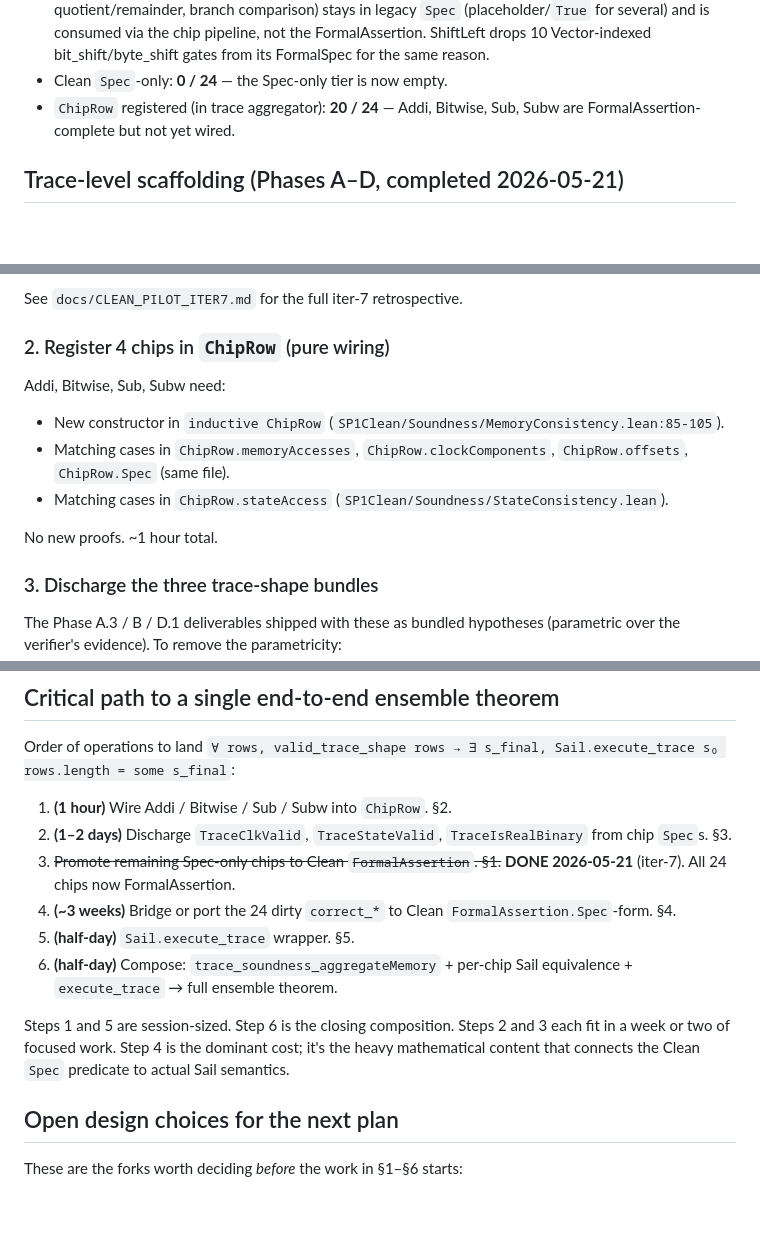
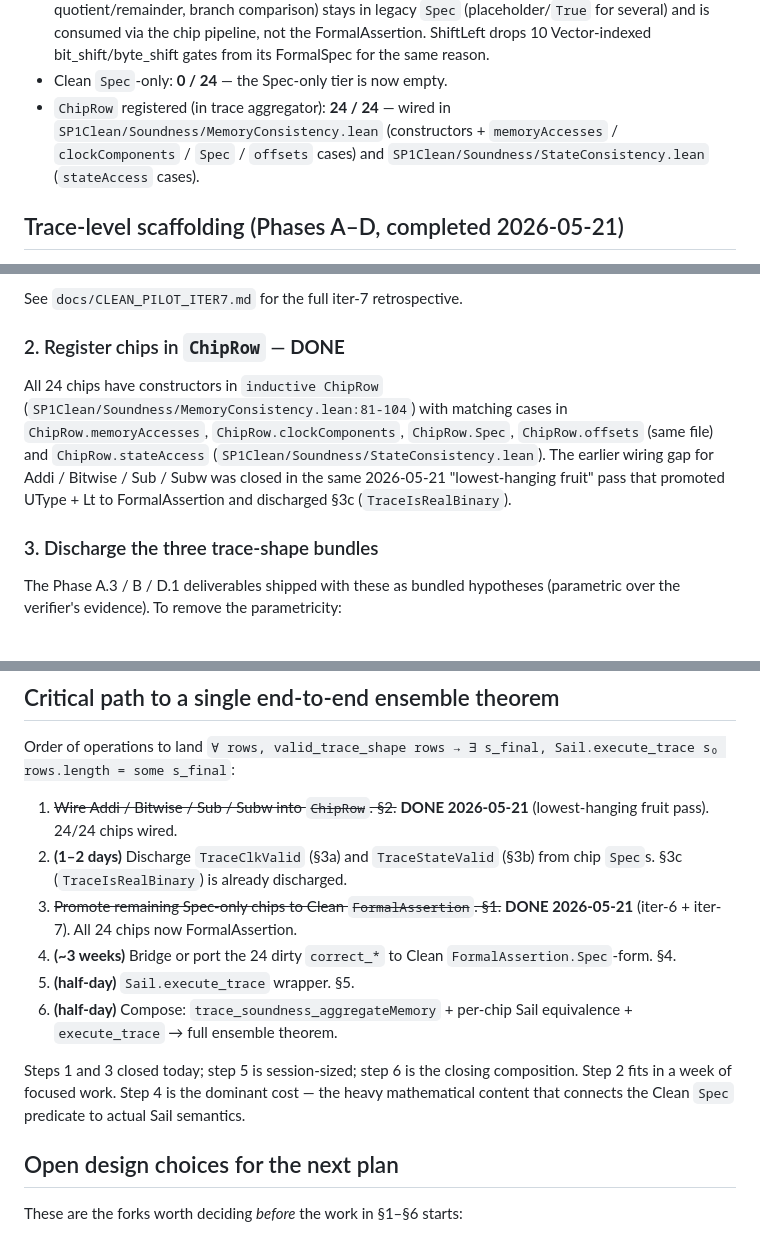
Before and after one commit to succinctlabs/sp1-lean, a Markdown page: docs/TRACE_SOUNDNESS_STATUS.md, 3 parts joined by grey strips. Drawn GitHub-style; blank space fills up the shorter version.

Commit message:
docs: §2 was already closed — correct stale ❌ wiring-gap markers
The §2 ChipRow wiring for Addi/Bitwise/Sub/Subw was already done in
the 2026-05-21 morning lowest-hanging-fruit pass (constructors at
SP1Clean/Soundness/MemoryConsistency.lean:101-104, matching cases in
memoryAccesses / clockComponents / Spec / offsets / stateAccess). The
TRACE_SOUNDNESS_STATUS.md table had stale ❌ markers because the doc
predated that morning's commit; iter-6 and iter-7 doc patches left
column 3 untouched.

- Per-chip table: 4 rows flip ❌ (wiring gap) → ✅.
- Summary: ChipRow registered count 20/24 → 24/24.
- §2 narrative: marked DONE with reference to the morning pass.
- Critical-path step 1: struck through.
- Iter-7 retrospective: corrected its iter-8 follow-up list (dropped
  the stale §2 item).

No code changes. All trace-soundness §2 work is intact on disk and
the SP1Clean.Soundness build remains green.

Co-Authored-By: Claude Opus 4.7 (1M context) <noreply@anthropic.com>

```diff
--- a/docs/TRACE_SOUNDNESS_STATUS.md
+++ b/docs/TRACE_SOUNDNESS_STATUS.md
@@ -77,8 +77,10 @@ grep -nE "^\s+| <Chip> " SP1Clean/Soundness/MemoryConsistency.lean
   pipeline, not the FormalAssertion. ShiftLeft drops 10 Vector-indexed
   bit_shift/byte_shift gates from its FormalSpec for the same reason.
 - Clean `Spec`-only: **0 / 24** — the Spec-only tier is now empty.
-- `ChipRow` registered (in trace aggregator): **20 / 24** — Addi,
-  Bitwise, Sub, Subw are FormalAssertion-complete but not yet wired.
+- `ChipRow` registered (in trace aggregator): **24 / 24** — wired in
+  `SP1Clean/Soundness/MemoryConsistency.lean` (constructors +
+  `memoryAccesses` / `clockComponents` / `Spec` / `offsets` cases) and
+  `SP1Clean/Soundness/StateConsistency.lean` (`stateAccess` cases).
 
 ## Trace-level scaffolding (Phases A–D, completed 2026-05-21)
 
@@ -130,17 +132,16 @@ trace pipeline.
 
 See `docs/CLEAN_PILOT_ITER7.md` for the full iter-7 retrospective.
 
-### 2. Register 4 chips in `ChipRow` (pure wiring)
+### 2. Register chips in `ChipRow` — **DONE**
 
-Addi, Bitwise, Sub, Subw need:
-
-- New constructor in `inductive ChipRow` (`SP1Clean/Soundness/MemoryConsistency.lean:85-105`).
-- Matching cases in `ChipRow.memoryAccesses`, `ChipRow.clockComponents`,
-  `ChipRow.offsets`, `ChipRow.Spec` (same file).
-- Matching cases in `ChipRow.stateAccess`
-  (`SP1Clean/Soundness/StateConsistency.lean`).
-
-No new proofs. ~1 hour total.
+All 24 chips have constructors in `inductive ChipRow`
+(`SP1Clean/Soundness/MemoryConsistency.lean:81-104`) with matching
+cases in `ChipRow.memoryAccesses`, `ChipRow.clockComponents`,
+`ChipRow.Spec`, `ChipRow.offsets` (same file) and `ChipRow.stateAccess`
+(`SP1Clean/Soundness/StateConsistency.lean`). The earlier wiring gap
+for Addi / Bitwise / Sub / Subw was closed in the same 2026-05-21
+"lowest-hanging fruit" pass that promoted UType + Lt to FormalAssertion
+and discharged §3c (`TraceIsRealBinary`).
 
 ### 3. Discharge the three trace-shape bundles
 
@@ -249,11 +250,14 @@ because no Sail trace executor is needed — the Sail trace is the
 Order of operations to land
 `∀ rows, valid_trace_shape rows → ∃ s_final, Sail.execute_trace s₀ rows.length = some s_final`:
 
-1. **(1 hour)** Wire Addi / Bitwise / Sub / Subw into `ChipRow`. §2.
-2. **(1–2 days)** Discharge `TraceClkValid`, `TraceStateValid`,
-   `TraceIsRealBinary` from chip `Spec`s. §3.
+1. ~~Wire Addi / Bitwise / Sub / Subw into `ChipRow`. §2.~~
+   **DONE 2026-05-21** (lowest-hanging fruit pass). 24/24 chips wired.
+2. **(1–2 days)** Discharge `TraceClkValid` (§3a) and `TraceStateValid`
+   (§3b) from chip `Spec`s. §3c (`TraceIsRealBinary`) is already
+   discharged.
 3. ~~Promote remaining Spec-only chips to Clean `FormalAssertion`. §1.~~
-   **DONE 2026-05-21** (iter-7). All 24 chips now FormalAssertion.
+   **DONE 2026-05-21** (iter-6 + iter-7). All 24 chips now
+   FormalAssertion.
 4. **(~3 weeks)** Bridge or port the 24 dirty `correct_*` to Clean
    `FormalAssertion.Spec`-form. §4.
 5. **(half-day)** `Sail.execute_trace` wrapper. §5.
@@ -261,10 +265,10 @@ Order of operations to land
    per-chip Sail equivalence + `execute_trace` → full ensemble
    theorem.
 
-Steps 1 and 5 are session-sized. Step 6 is the closing composition.
-Steps 2 and 3 each fit in a week or two of focused work. Step 4 is
-the dominant cost; it's the heavy mathematical content that connects
-the Clean `Spec` predicate to actual Sail semantics.
+Steps 1 and 3 closed today; step 5 is session-sized; step 6 is the
+closing composition. Step 2 fits in a week of focused work. Step 4 is
+the dominant cost — the heavy mathematical content that connects the
+Clean `Spec` predicate to actual Sail semantics.
 
 ## Open design choices for the next plan
 
```
Also changed, not shown: other parts of docs/TRACE_SOUNDNESS_STATUS.md (+4 -4 lines), docs/CLEAN_PILOT_ITER7.md (+11 -6 lines).
